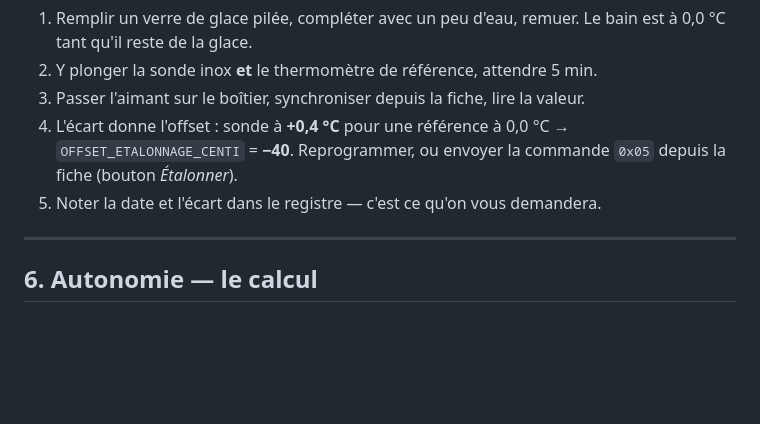
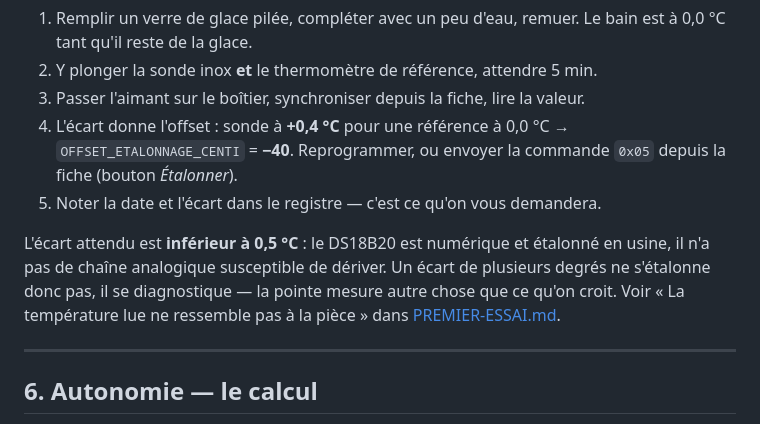
Before and after one commit to hugofloriab-cell/Florijan-Veselaj, a Markdown page: sondes/README.md, the part around the change. GitHub-like rendering; blank space fills up the shorter version.

```diff
--- a/sondes/README.md
+++ b/sondes/README.md
@@ -421,6 +421,12 @@ périodique fait partie du plan de maîtrise sanitaire, sonde maison ou non.
    commande `0x05` depuis la fiche (bouton *Étalonner*).
 5. Noter la date et l'écart dans le registre — c'est ce qu'on vous demandera.
 
+L'écart attendu est **inférieur à 0,5 °C** : le DS18B20 est numérique et
+étalonné en usine, il n'a pas de chaîne analogique susceptible de dériver. Un
+écart de plusieurs degrés ne s'étalonne donc pas, il se diagnostique — la
+pointe mesure autre chose que ce qu'on croit. Voir « La température lue ne
+ressemble pas à la pièce » dans [PREMIER-ESSAI.md](PREMIER-ESSAI.md).
+
 ---
 
 ## 6. Autonomie — le calcul
```
Also changed, not shown: sondes/PREMIER-ESSAI.md (+79 -7 lines).
